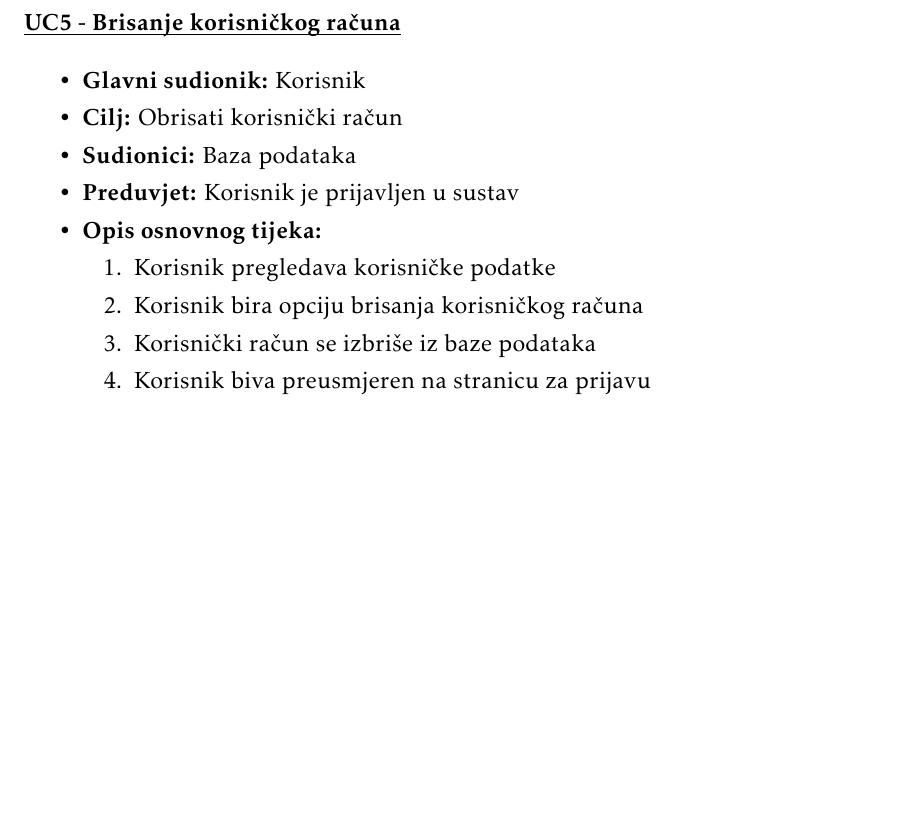
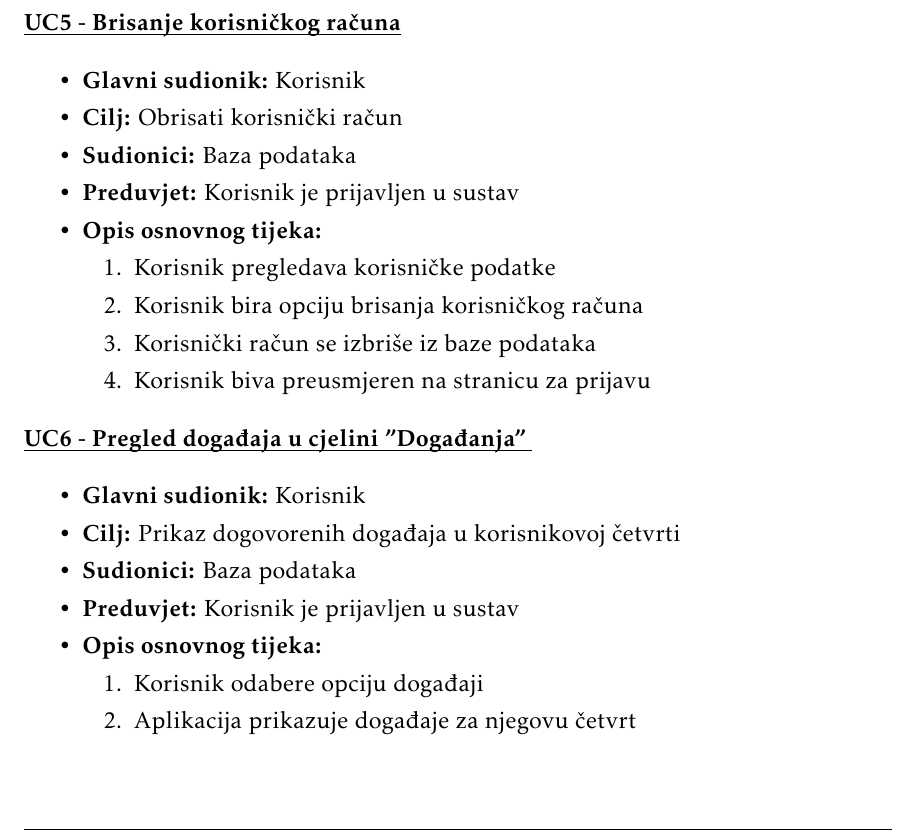
Before and after one commit to danijel-barisic/MojKvart-web-app, a LaTeX document (Dokumentacija/PROGI_ProjektnaDokumentacija.tex, which reads Dokumentacija/Specifikacija_programske_potpore.tex): part of page 11 of 31 before the commit and part of page 11 of 32 after it, cut so that both start at the same text, the shorter picture padded with empty space. Compiled offline with pdfLaTeX.

Commit message:
dodan use case 6

```diff
--- a/Dokumentacija/Specifikacija_programske_potpore.tex
+++ b/Dokumentacija/Specifikacija_programske_potpore.tex
@@ -280,6 +280,24 @@
 
 					\end{packed_item}
 
+					\noindent \underbar{\textbf{UC6 - Pregled događaja u cjelini "Događanja" }}
+					\begin{packed_item}
+
+						\item \textbf{Glavni sudionik: }Korisnik
+						\item  \textbf{Cilj:} Prikaz dogovorenih događaja u korisnikovoj četvrti
+						\item  \textbf{Sudionici:} Baza podataka
+						\item  \textbf{Preduvjet:} Korisnik je prijavljen u sustav
+						\item  \textbf{Opis osnovnog tijeka:}
+
+						\item[] \begin{packed_enum}
+
+							\item Korisnik odabere opciju događaji
+							\item Aplikacija prikazuje događaje za njegovu četvrt
+						\end{packed_enum}
+
+
+						\end{packed_item}
+
 
 				\subsubsection{Dijagrami obrazaca uporabe}
 
```
